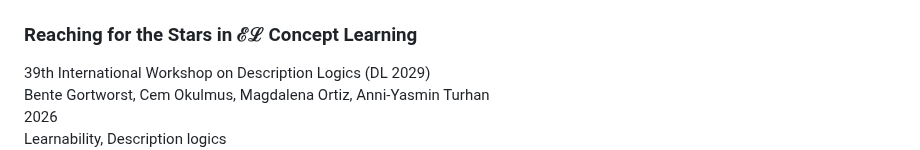
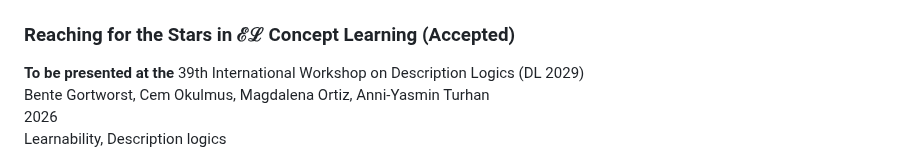
Before and after one commit to cem-okulmus/cem-okulmus.github.io, a Markdown page: docs/publications.md, the part around the change. GitHub-like rendering.

Commit message:
event in the future

```diff
--- a/docs/publications.md
+++ b/docs/publications.md
@@ -27,9 +27,9 @@ SPARQL (Accepted)
     </div>
     <div class="publication-content">
         <h3 class="publication-title">
-               Reaching for the Stars in ℰℒ Concept Learning
+               Reaching for the Stars in ℰℒ Concept Learning  (Accepted)
         </h3>
-        <div class="publication-venue">39th International Workshop on Description Logics (DL 2029)</div>
+        <div class="publication-venue"> <strong>To be presented at the</strong> 39th International Workshop on Description Logics (DL 2029)</div>
         <div class="publication-authors">Bente Gortworst, Cem Okulmus, Magdalena Ortiz, Anni-Yasmin Turhan</div>
         <div class="publication-year">2026</div>
         <div class="publication-tags">
```
